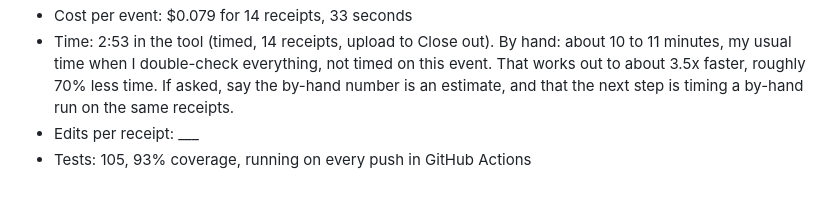
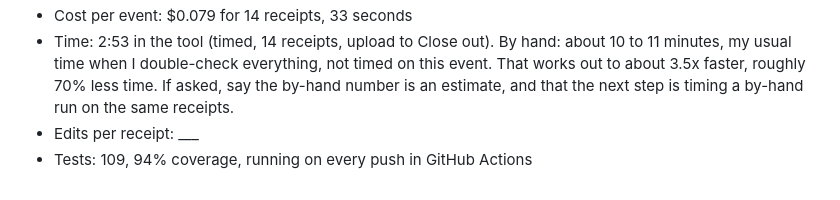
Before and after one commit to bokchoi-kc0420/Tallyable, a Markdown page: docs/interview_notes.md, the part around the change. Rendered like a GitHub page.

```diff
--- a/docs/interview_notes.md
+++ b/docs/interview_notes.md
@@ -42,4 +42,4 @@ Fill in the blanks after your first measured run. Say it in your own words. Thes
 - Cost per event: $0.079 for 14 receipts, 33 seconds
 - Time: 2:53 in the tool (timed, 14 receipts, upload to Close out). By hand: about 10 to 11 minutes, my usual time when I double-check everything, not timed on this event. That works out to about 3.5x faster, roughly 70% less time. If asked, say the by-hand number is an estimate, and that the next step is timing a by-hand run on the same receipts.
 - Edits per receipt: ___
-- Tests: 105, 93% coverage, running on every push in GitHub Actions
+- Tests: 109, 94% coverage, running on every push in GitHub Actions
```
Also changed, not shown: README.md (+6 -2 lines), docs/closeout.png, docs/review.png, docs/summary.png, 12 other files.
